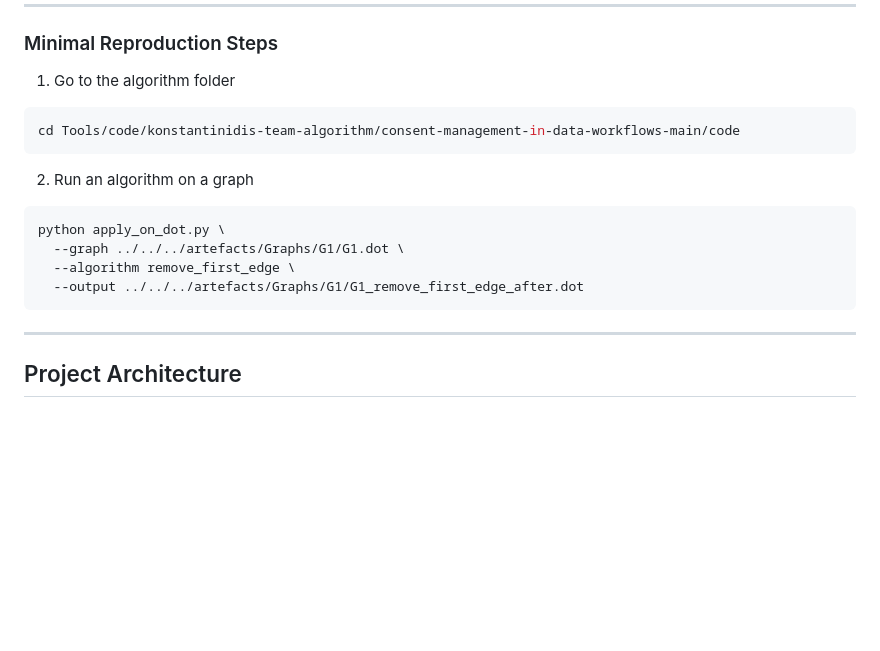
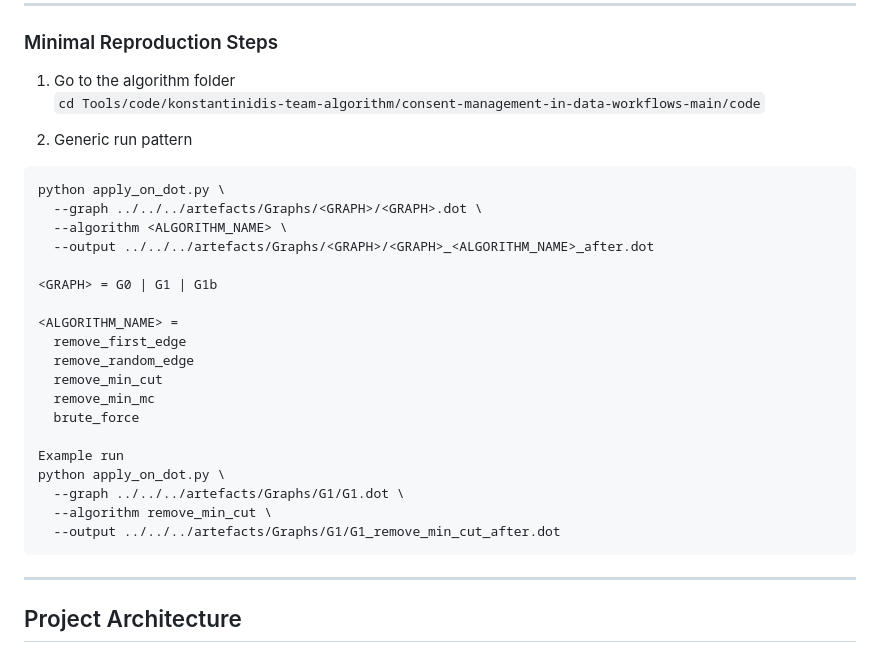
Before and after one commit to ZoyaAsadi/smart-paths-better-privacy, a Markdown page: README.md, the part around the change. Drawn GitHub-style; blank space fills up the shorter version.

Commit message:
Improve README instructions for running algorithms
Updated minimal reproduction steps in README.md for clarity and formatting.

````diff
--- a/README.md
+++ b/README.md
@@ -55,19 +55,32 @@ Graph rendering requires **Graphviz** to be installed on the system.
 ### Minimal Reproduction Steps
 
 1) Go to the algorithm folder
+`cd Tools/code/konstantinidis-team-algorithm/consent-management-in-data-workflows-main/code`
 
-```bash
-cd Tools/code/konstantinidis-team-algorithm/consent-management-in-data-workflows-main/code
-```
-
-2) Run an algorithm on a graph
+2) Generic run pattern
 
 ```bash
 python apply_on_dot.py \
+  --graph ../../../artefacts/Graphs/<GRAPH>/<GRAPH>.dot \
+  --algorithm <ALGORITHM_NAME> \
+  --output ../../../artefacts/Graphs/<GRAPH>/<GRAPH>_<ALGORITHM_NAME>_after.dot
+
+<GRAPH> = G0 | G1 | G1b
+
+<ALGORITHM_NAME> =
+  remove_first_edge
+  remove_random_edge
+  remove_min_cut
+  remove_min_mc
+  brute_force
+
+Example run
+python apply_on_dot.py \
   --graph ../../../artefacts/Graphs/G1/G1.dot \
-  --algorithm remove_first_edge \
-  --output ../../../artefacts/Graphs/G1/G1_remove_first_edge_after.dot
+  --algorithm remove_min_cut \
+  --output ../../../artefacts/Graphs/G1/G1_remove_min_cut_after.dot
 ```
+
 ---
 ## Project Architecture
 
````
